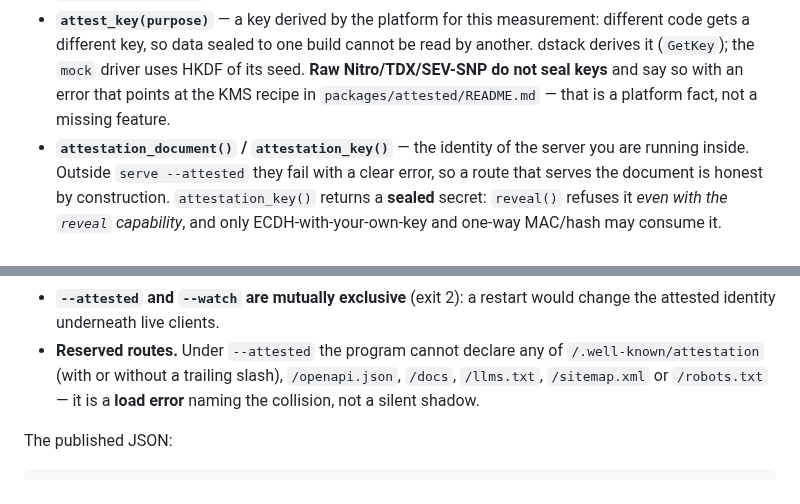
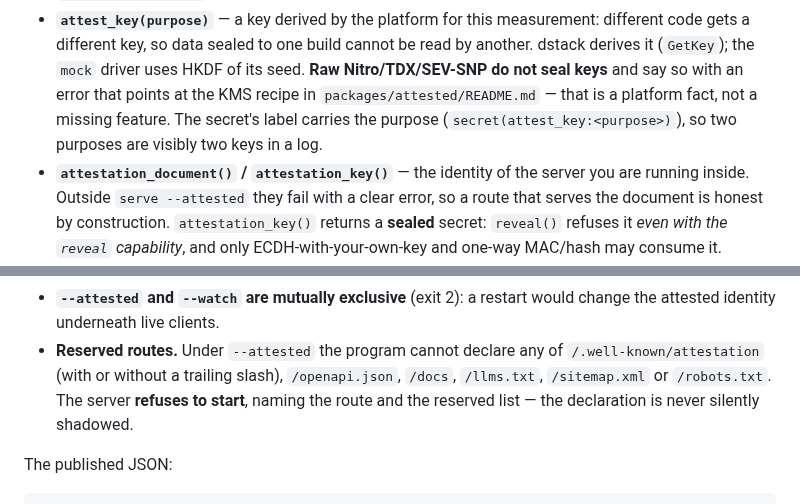
Before and after one commit to kitecosmic/synsema, a Markdown page: .synsema-skill/attestation.md, 2 parts joined by grey strips. Rendered like a GitHub page.

```diff
--- a/.synsema-skill/attestation.md
+++ b/.synsema-skill/attestation.md
@@ -44,7 +44,8 @@ print(seen["measurements"]["pcr0"])
   gets a different key, so data sealed to one build cannot be read by another. dstack derives it
   (`GetKey`); the `mock` driver uses HKDF of its seed. **Raw Nitro/TDX/SEV-SNP do not seal keys**
   and say so with an error that points at the KMS recipe in `packages/attested/README.md` — that is
-  a platform fact, not a missing feature.
+  a platform fact, not a missing feature. The secret's label carries the purpose
+  (`secret(attest_key:<purpose>)`), so two purposes are visibly two keys in a log.
 - **`attestation_document()` / `attestation_key()`** — the identity of the server you are running
   inside. Outside `serve --attested` they fail with a clear error, so a route that serves the
   document is honest by construction. `attestation_key()` returns a **sealed** secret: `reveal()`
@@ -107,7 +108,8 @@ serve on 8080
   attested identity underneath live clients.
 - **Reserved routes.** Under `--attested` the program cannot declare any of `/.well-known/attestation`
   (with or without a trailing slash), `/openapi.json`, `/docs`, `/llms.txt`, `/sitemap.xml` or
-  `/robots.txt` — it is a **load error** naming the collision, not a silent shadow.
+  `/robots.txt`. The server **refuses to start**, naming the route and the reserved list — the
+  declaration is never silently shadowed.
 
 The published JSON:
 
```
Also changed, not shown: .synsema-skill/labels.md (+5 -2 lines).
